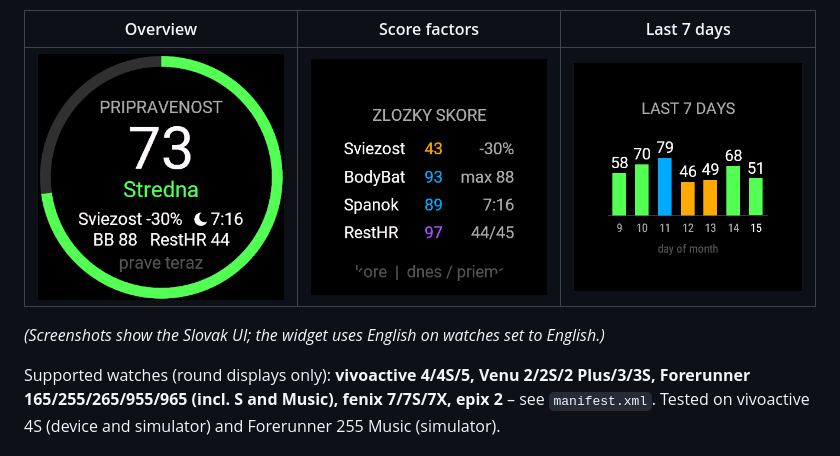
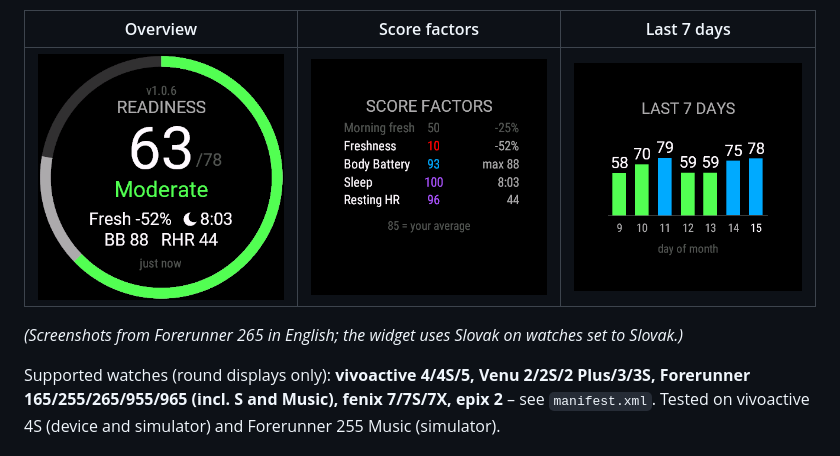
Before and after one commit to jarosmol/TrainingReadinessIQWigdet, a Markdown page: README.md, the part around the change. Rendered like a GitHub page; pictures changed too: store/1_prehlad.png, store/2_zlozky.png, store/3_historia.png.

Commit message:
New English store screenshots (overview with morning score, factors, 7/30 days, glance)
Co-Authored-By: Claude Opus 5.5 <noreply@anthropic.com>
Claude-Session: https://claude.ai/code/session_01BshhYdc35RPTjH2AG9voRW

```diff
--- a/README.md
+++ b/README.md
@@ -14,7 +14,7 @@ fatigue from every activity you upload.
 |---|---|---|
 | ![overview](store/1_prehlad.png) | ![factors](store/2_zlozky.png) | ![history](store/3_historia.png) |
 
-*(Screenshots show the Slovak UI; the widget uses English on watches set to English.)*
+*(Screenshots from Forerunner 265 in English; the widget uses Slovak on watches set to Slovak.)*
 
 Supported watches (round displays only): **vivoactive 4/4S/5, Venu 2/2S/2 Plus/3/3S,
 Forerunner 165/255/265/955/965 (incl. S and Music), fenix 7/7S/7X, epix 2** – see `manifest.xml`.
```
Also changed, not shown: store/4_mesiac.png, store/5_glance.png.
